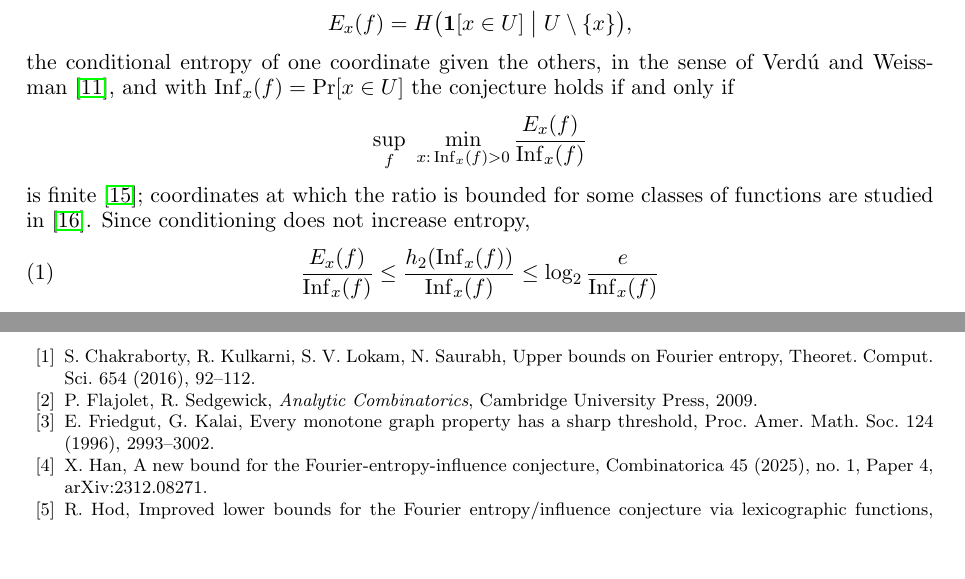
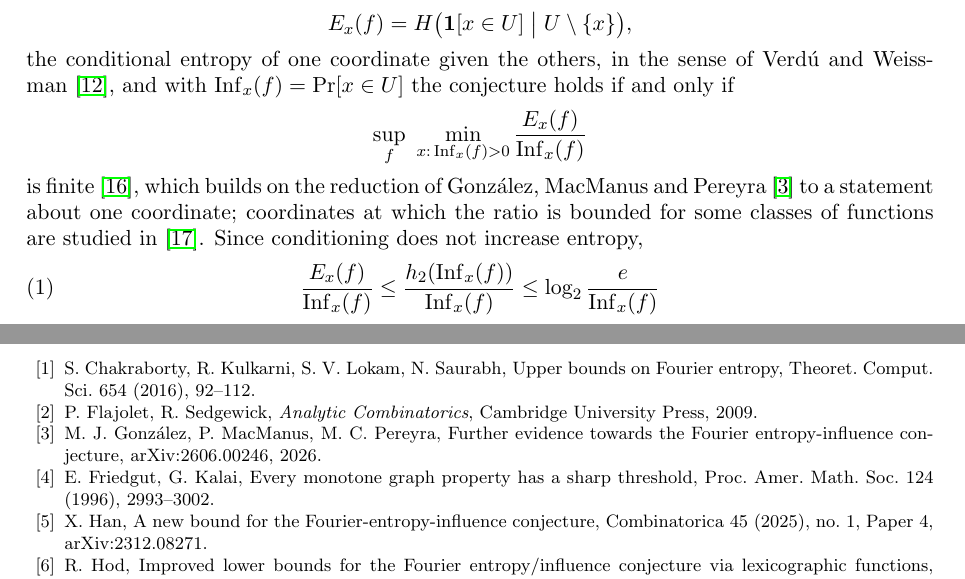
Before and after one commit to yspennstate/fei-forced-coordinate, a LaTeX paper (main.tex): two parts of pages 1 and 7 of 7, joined at a grey line, cut so that both start at the same text, the shorter picture padded with empty space. Compiled offline with pdfLaTeX.

Commit message:
Cite Gonzalez, MacManus and Pereyra

```diff
--- a/main.tex
+++ b/main.tex
@@ -52,7 +52,8 @@ with $\Inf_x(f)=\Pr[x\in U]$ the conjecture holds if and only if
 \[
 \sup_f\ \min_{x:\,\Inf_x(f)>0}\frac{E_x(f)}{\Inf_x(f)}
 \]
-is finite~\cite{Shm1}; coordinates at which the ratio is bounded for some classes of functions are studied
+is finite~\cite{Shm1}, which builds on the reduction of Gonz\'alez, MacManus and Pereyra~\cite{GMP} to a
+statement about one coordinate; coordinates at which the ratio is bounded for some classes of functions are studied
 in~\cite{Shm3}. Since conditioning does not increase entropy,
 \begin{equation}\label{eq:upper}
 \frac{E_x(f)}{\Inf_x(f)}\le\frac{h_2(\Inf_x(f))}{\Inf_x(f)}\le\log_2\frac{e}{\Inf_x(f)}
@@ -372,6 +373,8 @@ The paper is part of the Math Brain project, whose public repository is
 \bibitem{CKLS} S.~Chakraborty, R.~Kulkarni, S.~V.~Lokam, N.~Saurabh, Upper bounds on Fourier entropy, Theoret.
 Comput. Sci. 654 (2016), 92--112.
 \bibitem{FS09} P.~Flajolet, R.~Sedgewick, \emph{Analytic Combinatorics}, Cambridge University Press, 2009.
+\bibitem{GMP} M.~J.~Gonz\'alez, P.~MacManus, M.~C.~Pereyra, Further evidence towards the Fourier entropy-influence
+conjecture, arXiv:2606.00246, 2026.
 \bibitem{FK96} E.~Friedgut, G.~Kalai, Every monotone graph property has a sharp threshold, Proc. Amer. Math. Soc.
 124 (1996), 2993--3002.
 \bibitem{Han} X.~Han, A new bound for the Fourier-entropy-influence conjecture, Combinatorica 45 (2025), no.~1,
```
Also changed, not shown: main.pdf.
